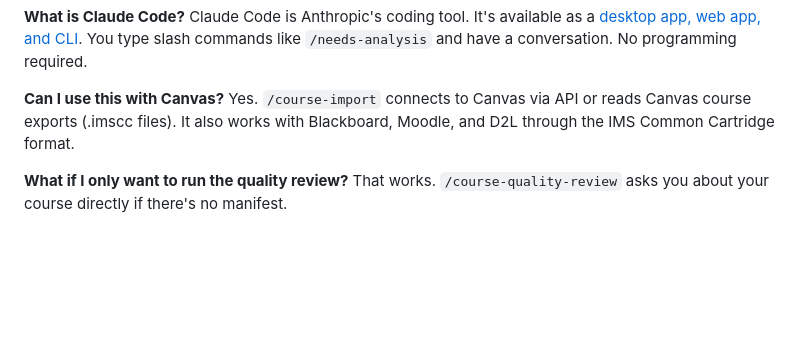
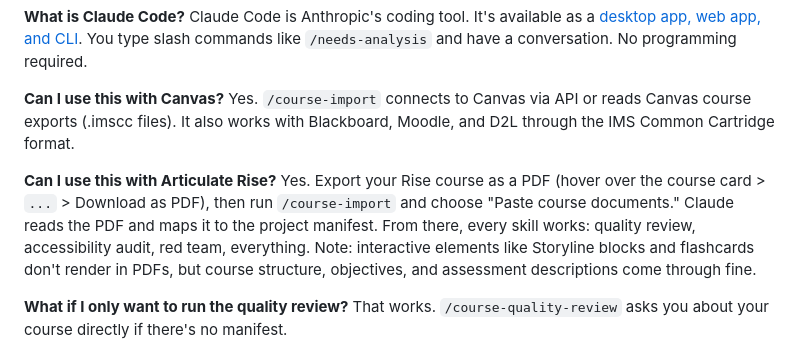
Before and after one commit to savvides/idstack, a Markdown page: README.md, the part around the change. Rendered like a GitHub page; blank space fills up the shorter version.

```diff
--- a/README.md
+++ b/README.md
@@ -272,6 +272,9 @@ Claude Code is Anthropic's coding tool. It's available as a [desktop app, web ap
 **Can I use this with Canvas?**
 Yes. `/course-import` connects to Canvas via API or reads Canvas course exports (.imscc files). It also works with Blackboard, Moodle, and D2L through the IMS Common Cartridge format.
 
+**Can I use this with Articulate Rise?**
+Yes. Export your Rise course as a PDF (hover over the course card > `...` > Download as PDF), then run `/course-import` and choose "Paste course documents." Claude reads the PDF and maps it to the project manifest. From there, every skill works: quality review, accessibility audit, red team, everything. Note: interactive elements like Storyline blocks and flashcards don't render in PDFs, but course structure, objectives, and assessment descriptions come through fine.
+
 **What if I only want to run the quality review?**
 That works. `/course-quality-review` asks you about your course directly if there's no manifest.
 
```
Also changed, not shown: TODOS.md (+13 -0 lines).
